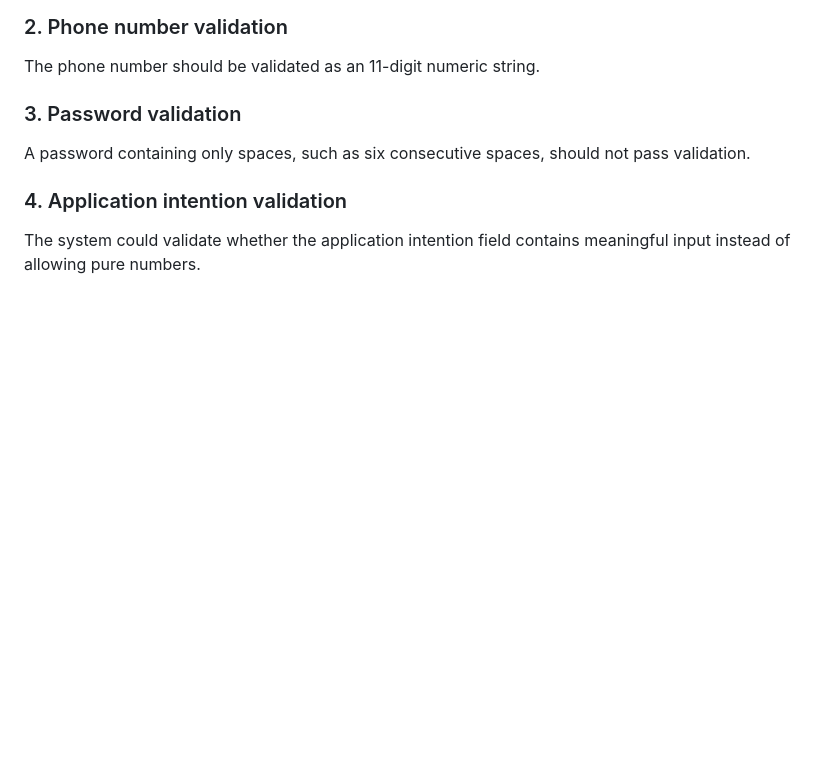
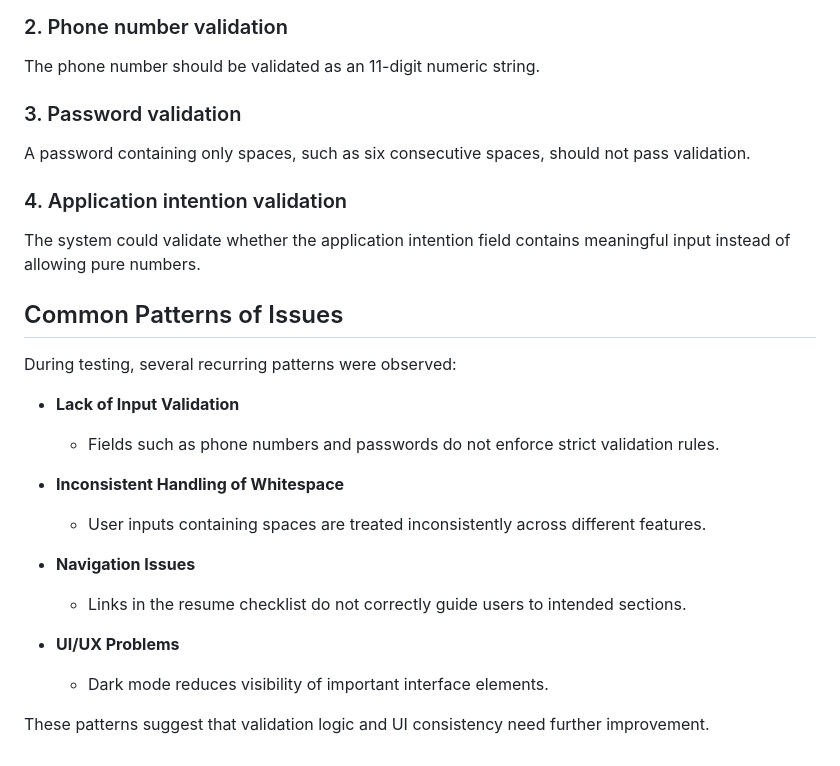
Before and after one commit to StarDust-XCHH/PureRecruitment-TAMO-bupter, a Markdown page: docs/TA_Bug_Report.md, the part around the change. Drawn GitHub-style; blank space fills up the shorter version.

Commit message:
Add Common Patterns of Issues

```diff
--- a/docs/TA_Bug_Report.md
+++ b/docs/TA_Bug_Report.md
@@ -134,3 +134,21 @@ A password containing only spaces, such as six consecutive spaces, should not pa
 
 ### 4. Application intention validation
 The system could validate whether the application intention field contains meaningful input instead of allowing pure numbers.
+
+## Common Patterns of Issues
+
+During testing, several recurring patterns were observed:
+
+- **Lack of Input Validation**
+  - Fields such as phone numbers and passwords do not enforce strict validation rules.
+
+- **Inconsistent Handling of Whitespace**
+  - User inputs containing spaces are treated inconsistently across different features.
+
+- **Navigation Issues**
+  - Links in the resume checklist do not correctly guide users to intended sections.
+
+- **UI/UX Problems**
+  - Dark mode reduces visibility of important interface elements.
+
+These patterns suggest that validation logic and UI consistency need further improvement.
```
